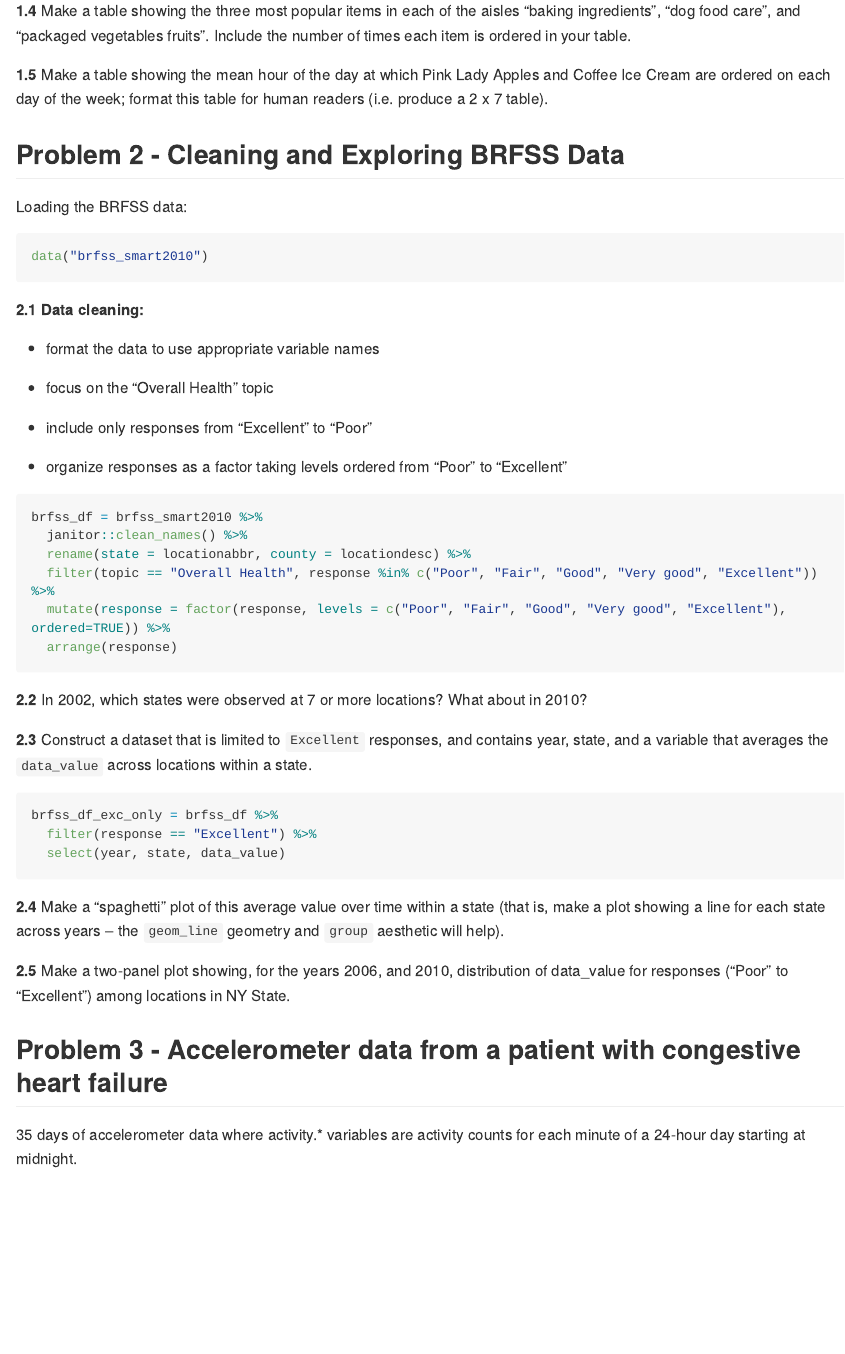
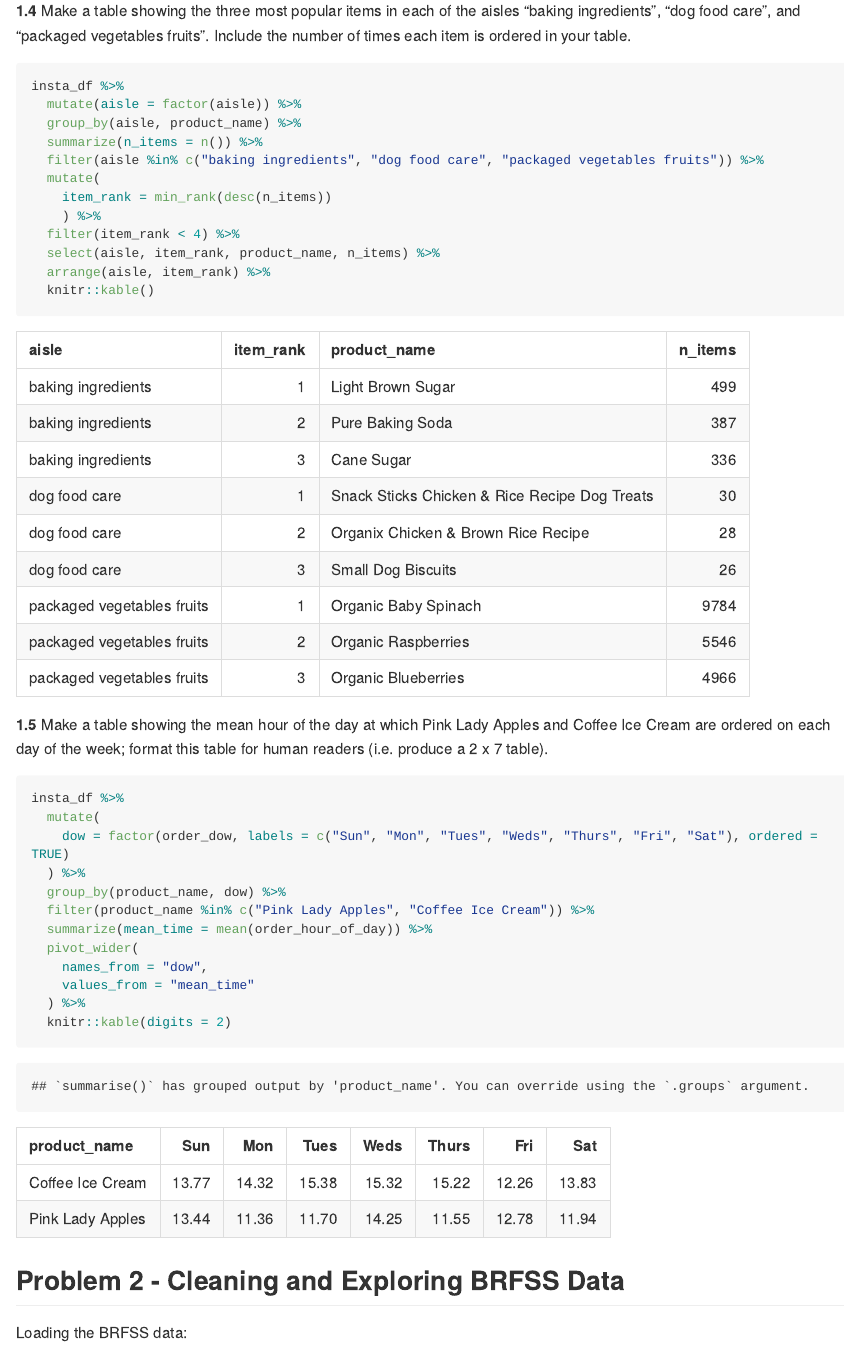
Before and after one commit to kk3154/p8105_hw3_kk3154, an R Markdown document (p8105_hw3_kk3154.Rmd): the page in a window 1100 px wide, from 2570 px down. The pictures show the output file p8105_hw3_kk3154.md that the author committed with the source, drawn offline in the style of GitHub; long lines of code are wrapped.

Commit message:
tables for p1

````diff
--- a/p8105_hw3_kk3154.Rmd
+++ b/p8105_hw3_kk3154.Rmd
@@ -80,16 +82,40 @@ insta_df %>%
   )
 ```
 
+
 **1.4** Make a table showing the three most popular items in each of the aisles “baking ingredients”, “dog food care”, and “packaged vegetables fruits”. Include the number of times each item is ordered in your table.
 
-```{r}
+```{r, message = FALSE}
+insta_df %>%
+  mutate(aisle = factor(aisle)) %>%
+  group_by(aisle, product_name) %>%
+  summarize(n_items = n()) %>%
+  filter(aisle %in% c("baking ingredients", "dog food care", "packaged vegetables fruits")) %>%
+  mutate(
+    item_rank = min_rank(desc(n_items))
+    ) %>%
+  filter(item_rank < 4) %>%
+  select(aisle, item_rank, product_name, n_items) %>%
+  arrange(aisle, item_rank) %>%
+  knitr::kable()
+```
 
-```
 
 **1.5** Make a table showing the mean hour of the day at which Pink Lady Apples and Coffee Ice Cream are ordered on each day of the week; format this table for human readers (i.e. produce a 2 x 7 table).
 
 ```{r}
-
+insta_df %>%
+  mutate(
+    dow = factor(order_dow, labels = c("Sun", "Mon", "Tues", "Weds", "Thurs", "Fri", "Sat"), ordered = TRUE)
+  ) %>%
+  group_by(product_name, dow) %>%
+  filter(product_name %in% c("Pink Lady Apples", "Coffee Ice Cream")) %>%
+  summarize(mean_time = mean(order_hour_of_day)) %>%
+  pivot_wider(
+    names_from = "dow",
+    values_from = "mean_time"
+  ) %>%
+  knitr::kable(digits = 2)
 ```
 
 
````
Also changed, not shown: p8105_hw3_kk3154.md, p8105_hw3_kk3154.Rmd (2 more changed lines).
